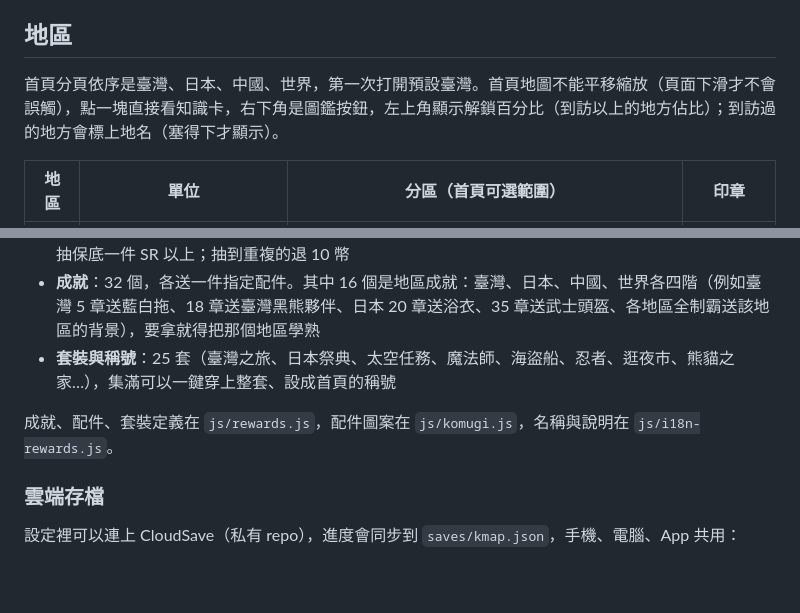
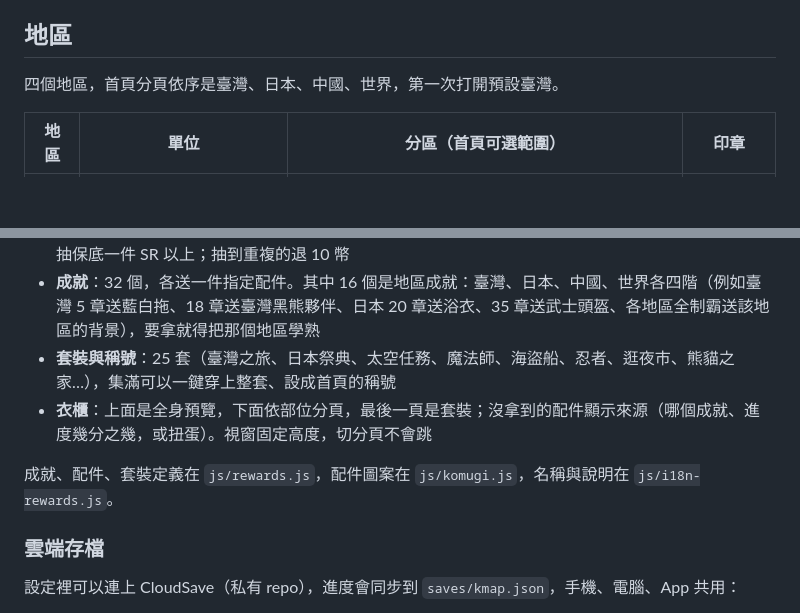
Before and after one commit to agan0617/KMap, a Markdown page: README.md, 2 parts joined by grey strips. Drawn GitHub-style; blank space fills up the shorter version.

```diff
--- a/README.md
+++ b/README.md
@@ -6,7 +6,7 @@
 
 ## 地區
 
-首頁分頁依序是臺灣、日本、中國、世界，第一次打開預設臺灣。首頁地圖不能平移縮放（頁面下滑才不會誤觸），點一塊直接看知識卡，右下角是圖鑑按鈕，左上角顯示解鎖百分比（到訪以上的地方佔比）；到訪過的地方會標上地名（塞得下才顯示）。
+四個地區，首頁分頁依序是臺灣、日本、中國、世界，第一次打開預設臺灣。
 
 | 地區 | 單位 | 分區（首頁可選範圍） | 印章 |
 |---|---|---|---|
@@ -49,8 +56,10 @@
 - **扭蛋**：30 幣一次，從 102 件「扭蛋池」抽，機率 N 55%・R 30%・SR 12%・SSR 3%；每台裝置每 10 抽保底一件 SR 以上；抽到重複的退 10 幣
 - **成就**：32 個，各送一件指定配件。其中 16 個是地區成就：臺灣、日本、中國、世界各四階（例如臺灣 5 章送藍白拖、18 章送臺灣黑熊夥伴、日本 20 章送浴衣、35 章送武士頭盔、各地區全制霸送該地區的背景），要拿就得把那個地區學熟
 - **套裝與稱號**：25 套（臺灣之旅、日本祭典、太空任務、魔法師、海盜船、忍者、逛夜市、熊貓之家…），集滿可以一鍵穿上整套、設成首頁的稱號
+- **衣櫃**：上面是全身預覽，下面依部位分頁，最後一頁是套裝；沒拿到的配件顯示來源（哪個成就、進度幾分之幾，或扭蛋）。視窗固定高度，切分頁不會跳
 
 成就、配件、套裝定義在 `js/rewards.js`，配件圖案在 `js/komugi.js`，名稱與說明在 `js/i18n-rewards.js`。
+
 ### 雲端存檔
 
 設定裡可以連上 CloudSave（私有 repo），進度會同步到 `saves/kmap.json`，手機、電腦、App 共用：
```
Also changed, not shown: other parts of README.md (+13 -6 lines).
